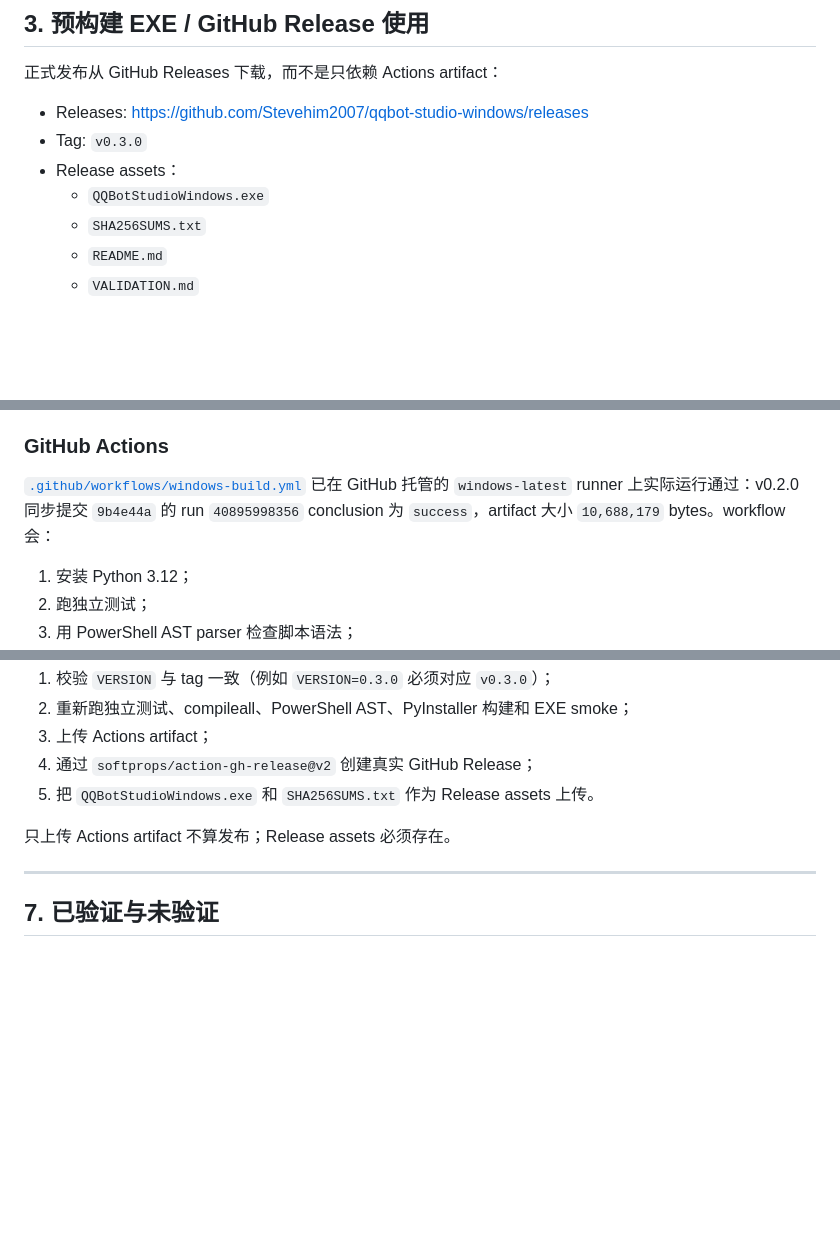
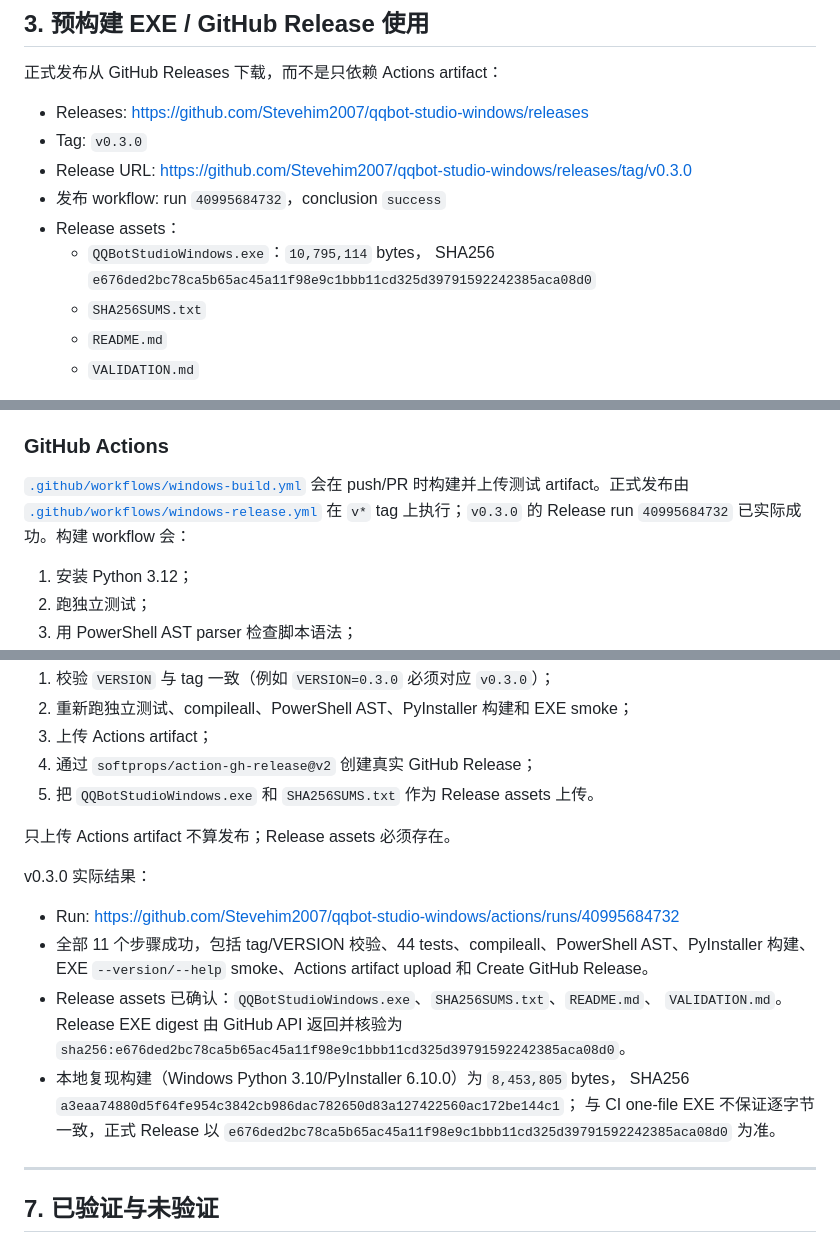
Before and after one commit to Stevehim2007/qqbot-studio-windows, a Markdown page: README.md, 3 parts joined by grey strips. Rendered like a GitHub page; blank space fills up the shorter version.

Commit message:
docs: record v0.3.0 release and Docker smoke

```diff
--- a/README.md
+++ b/README.md
@@ -136,8 +136,11 @@ docker info --format "{{.OSType}}"
 
 - Releases: <https://github.com/Stevehim2007/qqbot-studio-windows/releases>
 - Tag: `v0.3.0`
+- Release URL: <https://github.com/Stevehim2007/qqbot-studio-windows/releases/tag/v0.3.0>
+- 发布 workflow: run `40995684732`，conclusion `success`
 - Release assets：
-  - `QQBotStudioWindows.exe`
+  - `QQBotStudioWindows.exe`：`10,795,114` bytes，
+    SHA256 `e676ded2bc78ca5b65ac45a11f98e9c1bbb11cd325d39791592242385aca08d0`
   - `SHA256SUMS.txt`
   - `README.md`
   - `VALIDATION.md`
@@ -360,10 +363,11 @@ AI 助手 B 默认端口为 `8766`，但实际值以 `/assistant` 页面配置
 
 ### GitHub Actions
 
-[`.github/workflows/windows-build.yml`](.github/workflows/windows-build.yml) 已在
-GitHub 托管的 `windows-latest` runner 上实际运行通过：v0.2.0 同步提交
-`9b4e44a` 的 run `40895998356` conclusion 为 `success`，artifact 大小
-`10,688,179` bytes。workflow 会：
+[`.github/workflows/windows-build.yml`](.github/workflows/windows-build.yml) 会在
+push/PR 时构建并上传测试 artifact。正式发布由
+[`.github/workflows/windows-release.yml`](.github/workflows/windows-release.yml)
+在 `v*` tag 上执行；`v0.3.0` 的 Release run `40995684732` 已实际成功。构建
+workflow 会：
 
 1. 安装 Python 3.12；
 2. 跑独立测试；
@@ -388,6 +392,20 @@ Artifact 包括 EXE、SHA256、README、VERSION、LICENSE、UPSTREAM、VALIDATIO
 5. 把 `QQBotStudioWindows.exe` 和 `SHA256SUMS.txt` 作为 Release assets 上传。
 
 只上传 Actions artifact 不算发布；Release assets 必须存在。
+
+v0.3.0 实际结果：
+
+- Run: <https://github.com/Stevehim2007/qqbot-studio-windows/actions/runs/40995684732>
+- 全部 11 个步骤成功，包括 tag/VERSION 校验、44 tests、compileall、PowerShell
+  AST、PyInstaller 构建、EXE `--version/--help` smoke、Actions artifact upload 和
+  Create GitHub Release。
+- Release assets 已确认：`QQBotStudioWindows.exe`、`SHA256SUMS.txt`、`README.md`、
+  `VALIDATION.md`。Release EXE digest 由 GitHub API 返回并核验为
+  `sha256:e676ded2bc78ca5b65ac45a11f98e9c1bbb11cd325d39791592242385aca08d0`。
+- 本地复现构建（Windows Python 3.10/PyInstaller 6.10.0）为 `8,453,805` bytes，
+  SHA256 `a3eaa74880d5f64fe954c3842cb986dac782650d83a127422560ac172be144c1`；
+  与 CI one-file EXE 不保证逐字节一致，正式 Release 以
+  `e676ded2bc78ca5b65ac45a11f98e9c1bbb11cd325d39791592242385aca08d0` 为准。
 
 ---
 
```
Also changed, not shown: VALIDATION.md (+34 -9 lines), windows/README.md (+4 -2 lines).
